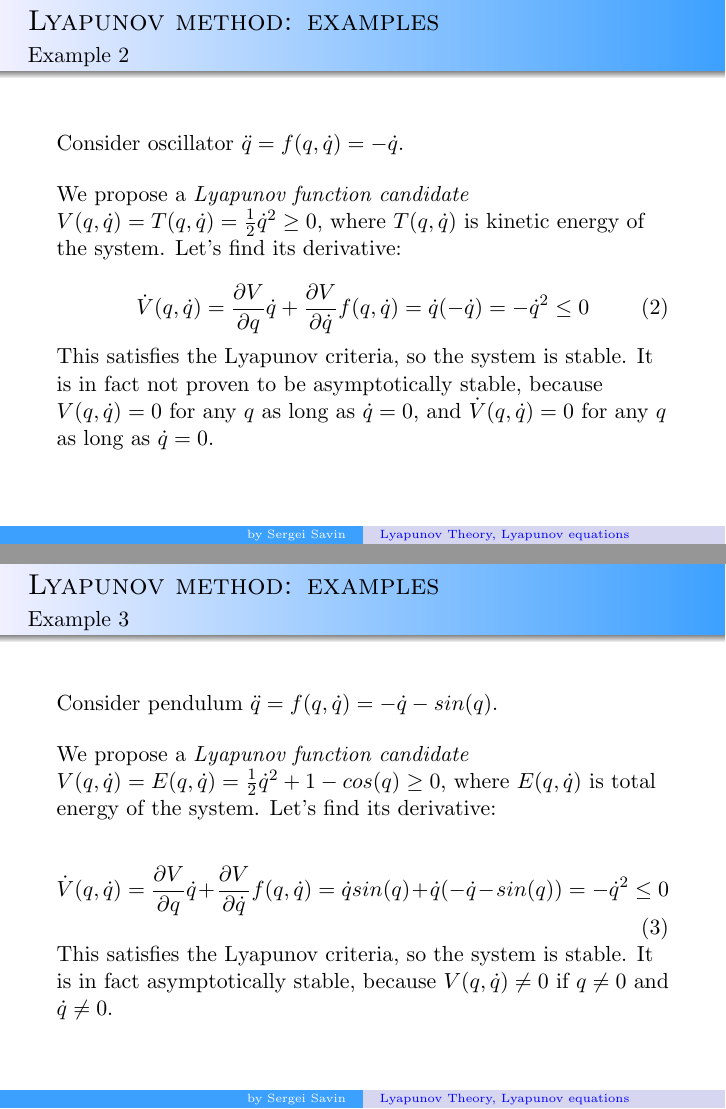
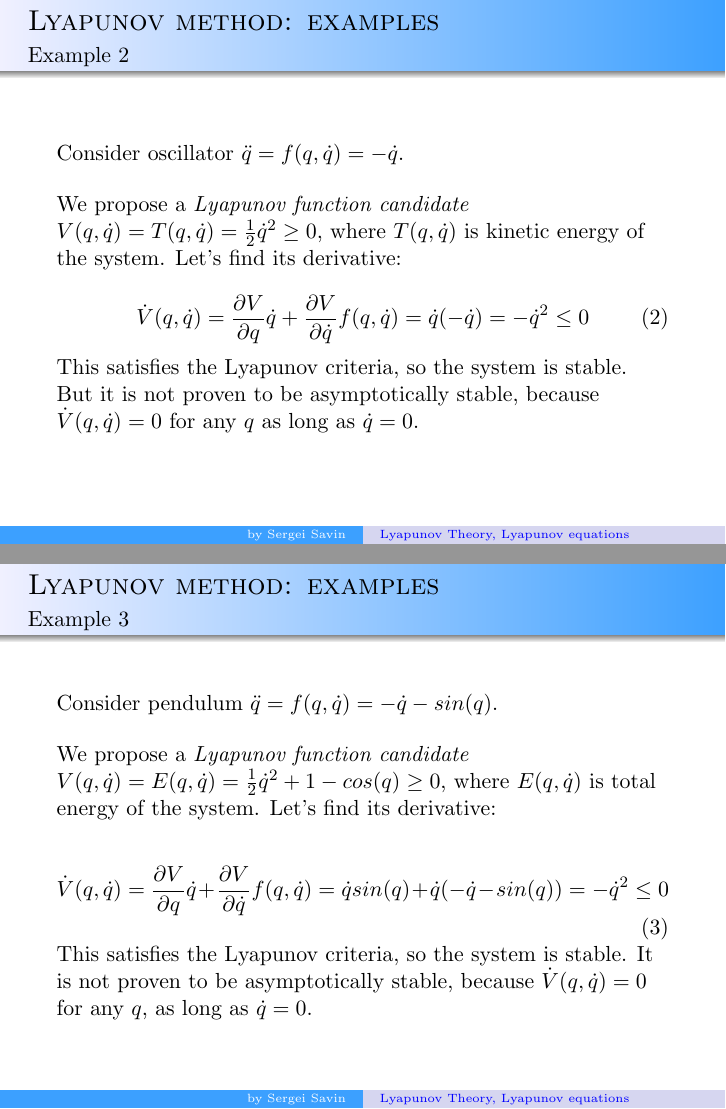
Before and after one commit to SergeiSa/Control-Theory-Slides-Spring-2021, LaTeX slides (Slides/LyapunovTheory/main.tex): pages 5 and 6 of 13, joined at a grey line. Compiled offline with pdfLaTeX.

Commit message:
Update main.tex

```diff
--- a/Slides/LyapunovTheory/main.tex
+++ b/Slides/LyapunovTheory/main.tex
@@ -95,7 +95,7 @@ We propose a \emph{Lyapunov function candidate} $V(q, \dot{q}) = T(q, \dot{q}) =
 \end{equation}
 
 
-This satisfies the Lyapunov criteria, so the system is stable. It is in fact not proven to be asymptotically stable, because $V(q, \dot{q}) = 0$ for any $q$ as long as $\dot{q} = 0$, and $\dot V(q, \dot{q}) = 0$ for any $q$ as long as $\dot{q} = 0$.
+This satisfies the Lyapunov criteria, so the system is stable. But it is not proven to be asymptotically stable, because $\dot V(q, \dot{q}) = 0$ for any $q$ as long as $\dot{q} = 0$.
 
 \end{flushleft}
 \end{frame}
@@ -122,7 +122,7 @@ We propose a \emph{Lyapunov function candidate} $V(q, \dot{q}) = E(q, \dot{q}) =
 \end{equation}
 
 
-This satisfies the Lyapunov criteria, so the system is stable. It is in fact asymptotically stable, because $V(q, \dot{q}) \neq 0$ if $q \neq 0$ and $\dot{q} \neq 0$.
+This satisfies the Lyapunov criteria, so the system is stable. It is not proven to be asymptotically stable, because $\dot V(q, \dot{q}) = 0$ for any $q$, as long as $\dot{q} = 0$.
 
 \end{flushleft}
 \end{frame}
```
Also changed, not shown: Slides/LyapunovTheory/main.tex (2 more changed lines).
